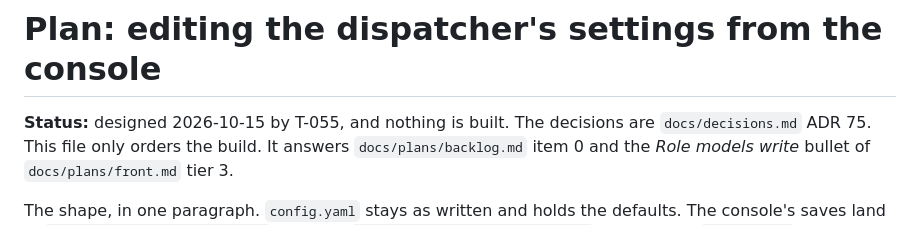
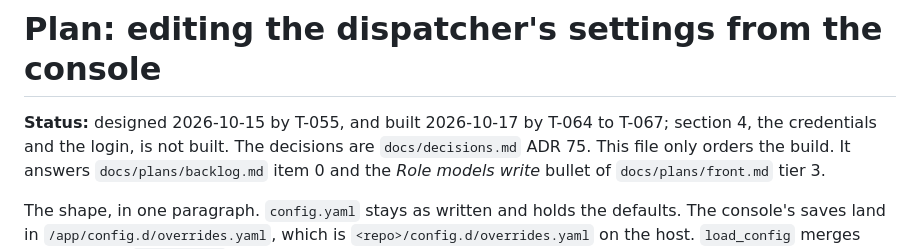
Before and after one commit to Johnny952/agent-harness, a Markdown page: docs/plans/console-config.md, the part around the change. Drawn GitHub-style.

Commit message:
docs(console-config): the status line says built by T-064 to T-067
Co-Authored-By: Claude Opus 5.5 <noreply@anthropic.com>
Claude-Session: https://claude.ai/code/session_014zFeKL65JPyqszBPnL3o2x

```diff
--- a/docs/plans/console-config.md
+++ b/docs/plans/console-config.md
@@ -7,7 +7,7 @@ supersedes: []
 
 # Plan: editing the dispatcher's settings from the console
 
-**Status:** designed 2026-10-15 by T-055, and nothing is built. The decisions
+**Status:** designed 2026-10-15 by T-055, and built 2026-10-17 by T-064 to T-067; section 4, the credentials and the login, is not built. The decisions
 are `docs/decisions.md` ADR 75. This file only orders the build. It
 answers `docs/plans/backlog.md` item 0 and the *Role models write* bullet of
 `docs/plans/front.md` tier 3.
```
